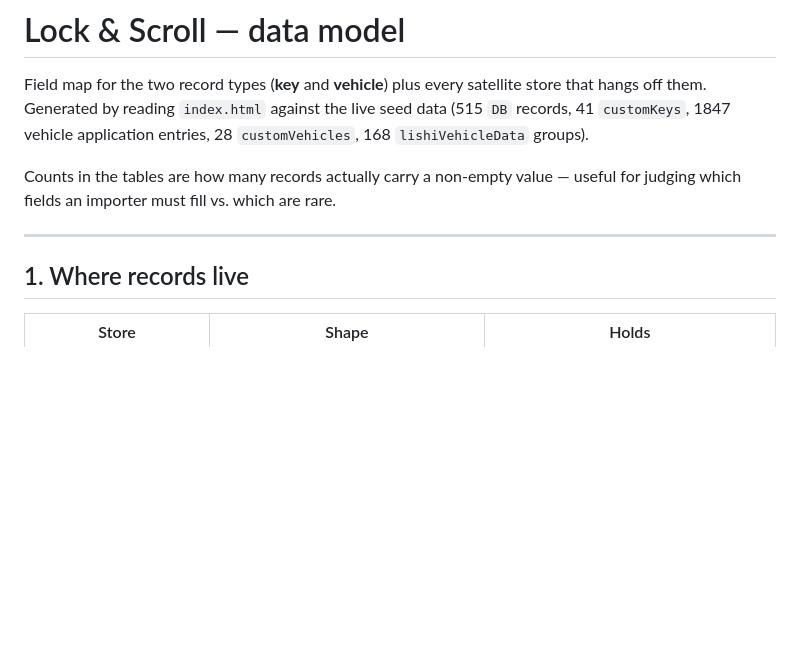
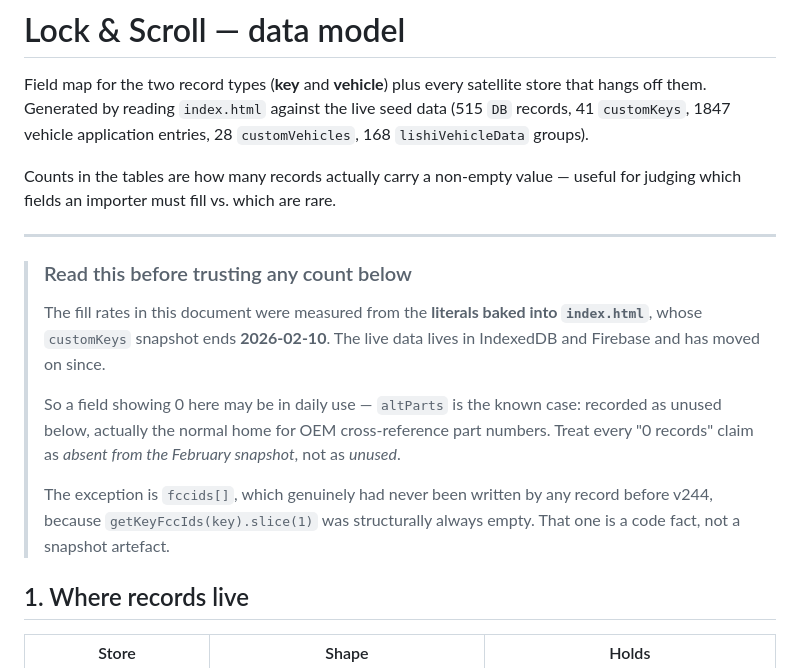
Before and after one commit to Rmarguelles/Lock-Scroll, a Markdown page: docs/DATA-MODEL.md, the part around the change. Drawn GitHub-style; blank space fills up the shorter version.

```diff
--- a/docs/DATA-MODEL.md
+++ b/docs/DATA-MODEL.md
@@ -9,6 +9,21 @@ Counts in the tables are how many records actually carry a non-empty value —
 useful for judging which fields an importer must fill vs. which are rare.
 
 ---
+
+> ### Read this before trusting any count below
+>
+> The fill rates in this document were measured from the **literals baked into
+> `index.html`**, whose `customKeys` snapshot ends **2026-02-10**. The live data
+> lives in IndexedDB and Firebase and has moved on since.
+>
+> So a field showing 0 here may be in daily use — `altParts` is the known case:
+> recorded as unused below, actually the normal home for OEM cross-reference
+> part numbers. Treat every "0 records" claim as *absent from the February
+> snapshot*, not as *unused*.
+>
+> The exception is `fccids[]`, which genuinely had never been written by any
+> record before v244, because `getKeyFccIds(key).slice(1)` was structurally
+> always empty. That one is a code fact, not a snapshot artefact.
 
 ## 1. Where records live
 
```
Also changed, not shown: tools/GROK-PROMPT.md (+24 -5 lines).
